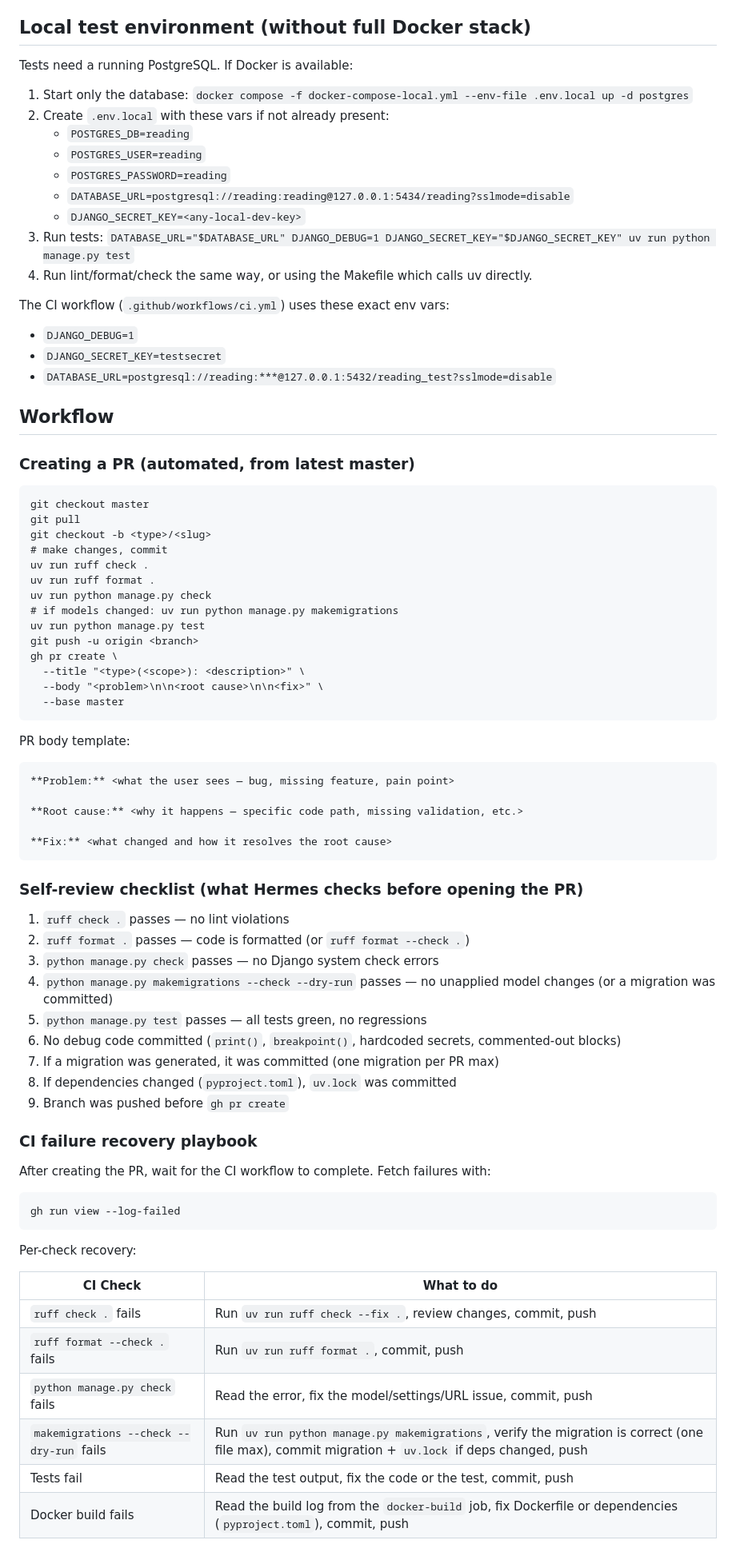
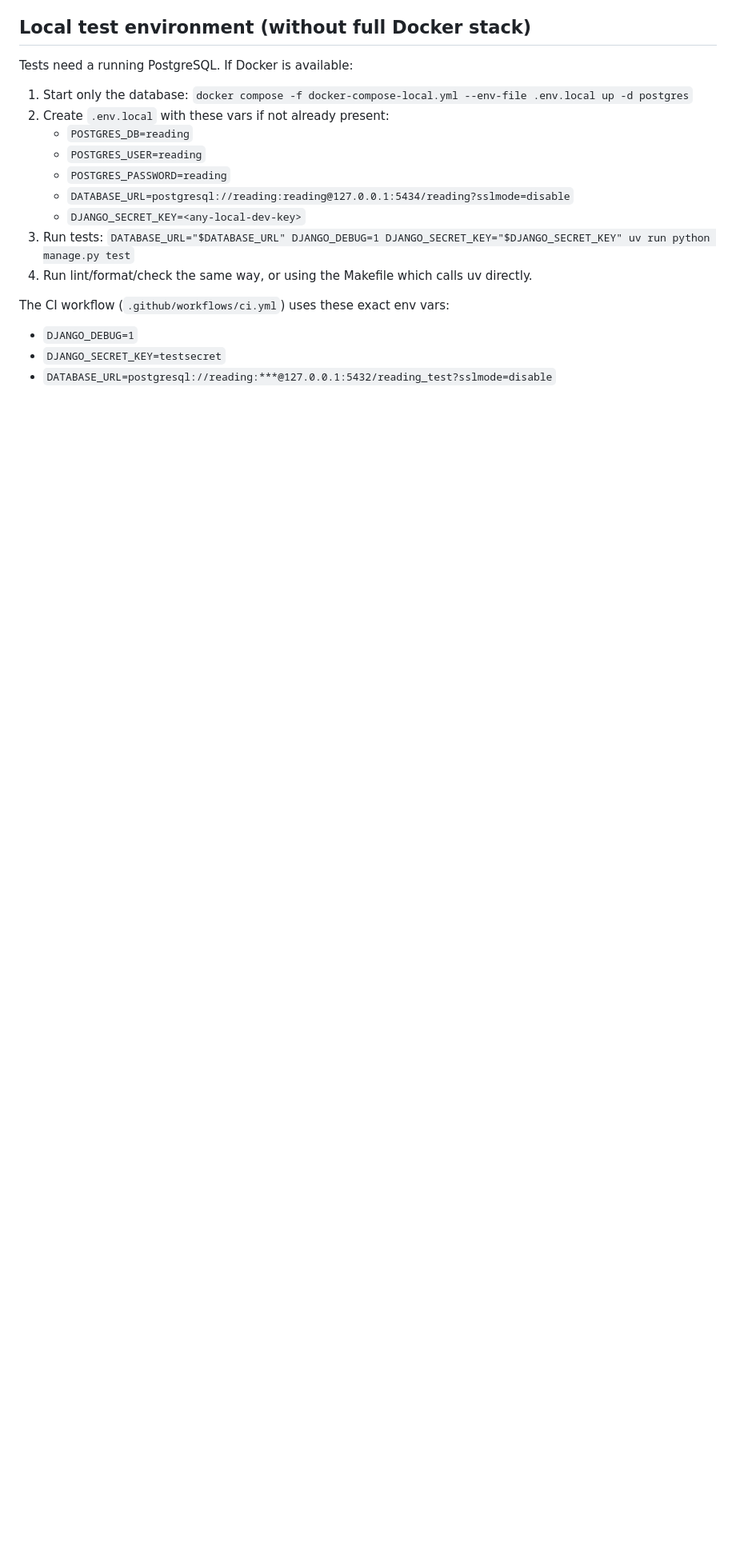
Before and after one commit to nikpopesku/reading, a Markdown page: AGENTS.md, the part around one of its changes. Shown at 80% size. GitHub-like rendering; blank space fills up the shorter version.

Commit message:
docs(agents): remove workflow section, now lives in global ship-task skill (#26)

````diff
--- a/AGENTS.md
+++ b/AGENTS.md
@@ -67,63 +67,3 @@ The CI workflow (`.github/workflows/ci.yml`) uses these exact env vars:
 - `DJANGO_SECRET_KEY=testsecret`
 - `DATABASE_URL=postgresql://reading:***@127.0.0.1:5432/reading_test?sslmode=disable`
 
-## Workflow
-
-### Creating a PR (automated, from latest master)
-
-```
-git checkout master
-git pull
-git checkout -b <type>/<slug>
-# make changes, commit
-uv run ruff check .
-uv run ruff format .
-uv run python manage.py check
-# if models changed: uv run python manage.py makemigrations
-uv run python manage.py test
-git push -u origin <branch>
-gh pr create \
-  --title "<type>(<scope>): <description>" \
-  --body "<problem>\n\n<root cause>\n\n<fix>" \
-  --base master
-```
-
-PR body template:
-```
-**Problem:** <what the user sees — bug, missing feature, pain point>
-
-**Root cause:** <why it happens — specific code path, missing validation, etc.>
-
-**Fix:** <what changed and how it resolves the root cause>
-```
-
-### Self-review checklist (what Hermes checks before opening the PR)
-1. `ruff check .` passes — no lint violations
-2. `ruff format .` passes — code is formatted (or `ruff format --check .`)
-3. `python manage.py check` passes — no Django system check errors
-4. `python manage.py makemigrations --check --dry-run` passes — no unapplied model changes (or a migration was committed)
-5. `python manage.py test` passes — all tests green, no regressions
-6. No debug code committed (`print()`, `breakpoint()`, hardcoded secrets, commented-out blocks)
-7. If a migration was generated, it was committed (one migration per PR max)
-8. If dependencies changed (`pyproject.toml`), `uv.lock` was committed
-9. Branch was pushed before `gh pr create`
-
-### CI failure recovery playbook
-
-After creating the PR, wait for the CI workflow to complete. Fetch failures with:
-
-```
-gh run view --log-failed
-```
-
-Per-check recovery:
-
-| CI Check | What to do |
-|---|---|
-| `ruff check .` fails | Run `uv run ruff check --fix .`, review changes, commit, push |
-| `ruff format --check .` fails | Run `uv run ruff format .`, commit, push |
-| `python manage.py check` fails | Read the error, fix the model/settings/URL issue, commit, push |
-| `makemigrations --check --dry-run` fails | Run `uv run python manage.py makemigrations`, verify the migration is correct (one file max), commit migration + `uv.lock` if deps changed, push |
-| Tests fail | Read the test output, fix the code or the test, commit, push |
-| Docker build fails | Read the build log from the `docker-build` job, fix Dockerfile or dependencies (`pyproject.toml`), commit, push |
-
````
Also changed, not shown: other parts of AGENTS.md (+0 -20 lines).
